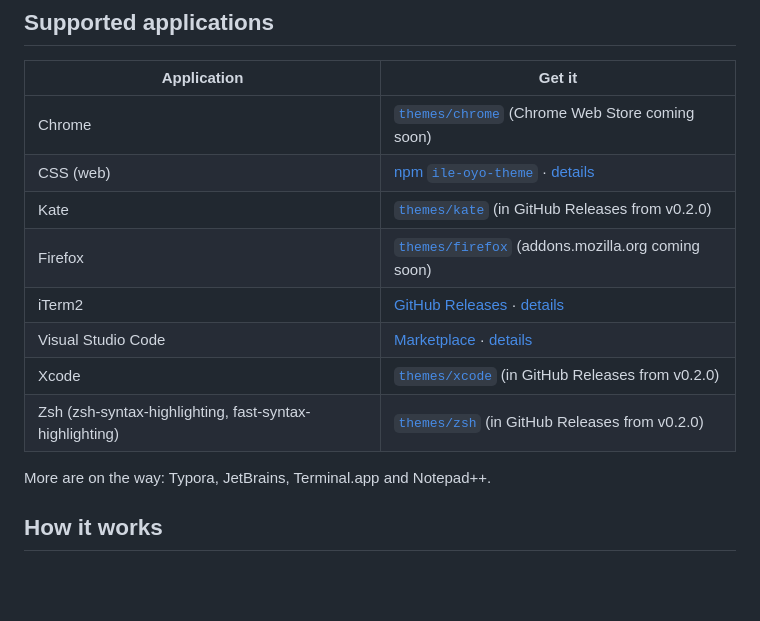
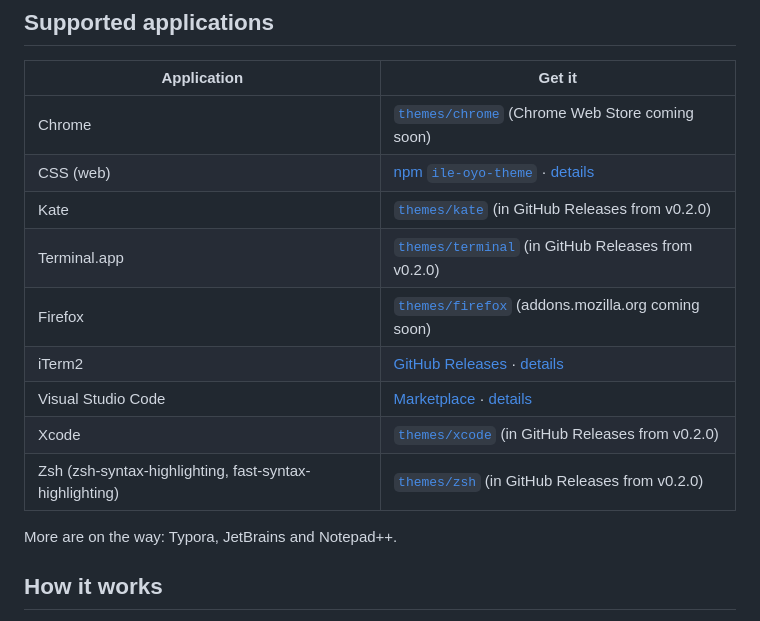
Before and after one commit to ayoolaao/ile-oyo-theme, a Markdown page: README.md, the part around the change. Rendered like a GitHub page; blank space fills up the shorter version.

```diff
--- a/README.md
+++ b/README.md
@@ -28,14 +28,14 @@ The palette started as the Ilé-Ọ̀yọ́ preset on [ayoola.io](https://ayoola
 | Chrome | [`themes/chrome`](themes/chrome/) (Chrome Web Store coming soon) |
 | CSS (web) | [npm `ile-oyo-theme`](https://www.npmjs.com/package/ile-oyo-theme) · [details](themes/css/) |
 | Kate | [`themes/kate`](themes/kate/) (in GitHub Releases from v0.2.0) |
+| Terminal.app | [`themes/terminal`](themes/terminal/) (in GitHub Releases from v0.2.0) |
 | Firefox | [`themes/firefox`](themes/firefox/) (addons.mozilla.org coming soon) |
 | iTerm2 | [GitHub Releases](https://github.com/ayoolaao/ile-oyo-theme/releases) · [details](themes/iterm/) |
 | Visual Studio Code | [Marketplace](https://marketplace.visualstudio.com/items?itemName=jazzykid.ile-oyo-theme) · [details](themes/vscode/) |
 | Xcode | [`themes/xcode`](themes/xcode/) (in GitHub Releases from v0.2.0) |
 | Zsh (zsh-syntax-highlighting, fast-syntax-highlighting) | [`themes/zsh`](themes/zsh/) (in GitHub Releases from v0.2.0) |
 
-More are on the way: Typora, JetBrains, Terminal.app and
-Notepad++.
+More are on the way: Typora, JetBrains and Notepad++.
 
 ## How it works
 
```
Also changed, not shown: CHANGELOG.md (+2 -0 lines), docs/architecture.md (+21 -5 lines), themes/terminal/README.md (added, +43 -0 lines), assets/screenshots/terminal-ale.png (added), assets/screenshots/terminal-osan.png (added), 9 other files.
